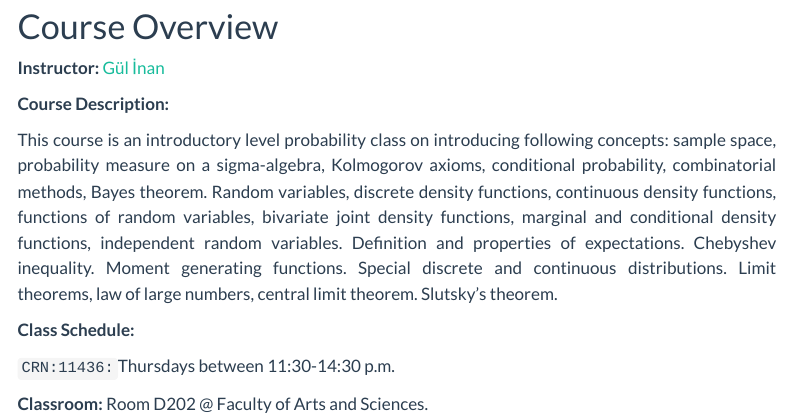
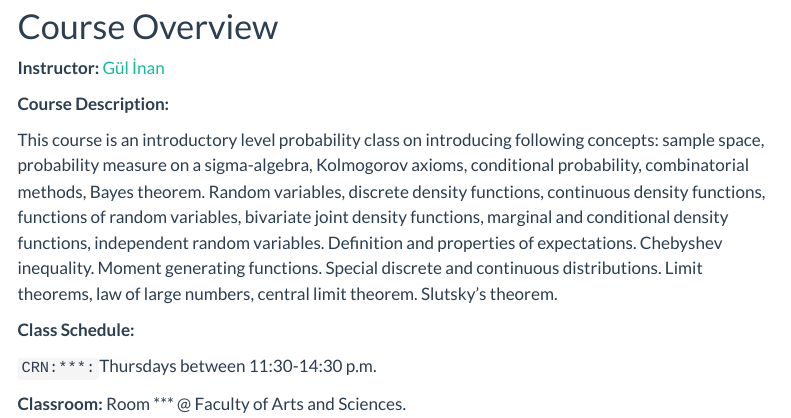
Before and after one commit to gulinan/mat221e-fall22, a Quarto document (index.qmd): the page in a window 1100 px wide, from 210 px down. Rendered offline with R 4.5, knitr and Pandoc in place of Quarto, with nearby package versions; menus at the side of the page are left out.

Commit message:
typo removed

```diff
--- a/index.qmd
+++ b/index.qmd
@@ -6,18 +6,20 @@ editor: visual
 
 ![](/images/itu_header_2.jpeg)
 
-
 # Course Overview
 
 **Instructor:** [Gül İnan](https://gulinan.github.io/)
 
 **Course Description:**
 
-<p align="justify"> This course is an introductory level probability class on introducing following concepts: sample space, probability measure on a sigma-algebra, Kolmogorov axioms, conditional probability, combinatorial methods, Bayes theorem. Random variables, discrete density functions, continuous density functions, functions of random variables, bivariate joint density functions, marginal and conditional density functions, independent random variables. Definition and properties of expectations. Chebyshev inequality. Moment generating functions. Special discrete and continuous distributions. Limit theorems, law of large numbers, central limit theorem. Slutsky's theorem.  <p>
+<p align="justify">
 
+This course is an introductory level probability class on introducing following concepts: sample space, probability measure on a sigma-algebra, Kolmogorov axioms, conditional probability, combinatorial methods, Bayes theorem. Random variables, discrete density functions, continuous density functions, functions of random variables, bivariate joint density functions, marginal and conditional density functions, independent random variables. Definition and properties of expectations. Chebyshev inequality. Moment generating functions. Special discrete and continuous distributions. Limit theorems, law of large numbers, central limit theorem. Slutsky's theorem.
+
+<p>
 
 **Class Schedule:**
 
-`CRN:11436:`Thursdays between 11:30-14:30 p.m.
+`CRN:***:`Thursdays between 11:30-14:30 p.m.
 
-**Classroom:** Room D202 @ Faculty of Arts and Sciences.
+**Classroom:** Room *** \@ Faculty of Arts and Sciences.
```
Also changed, not shown: syllabus.qmd (+2 -2 lines), docs/search.json, 3 other files.
